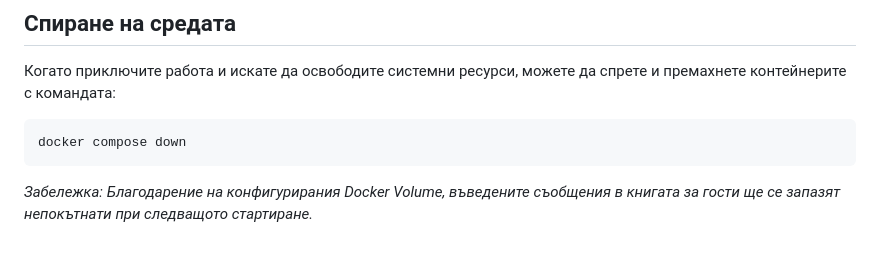
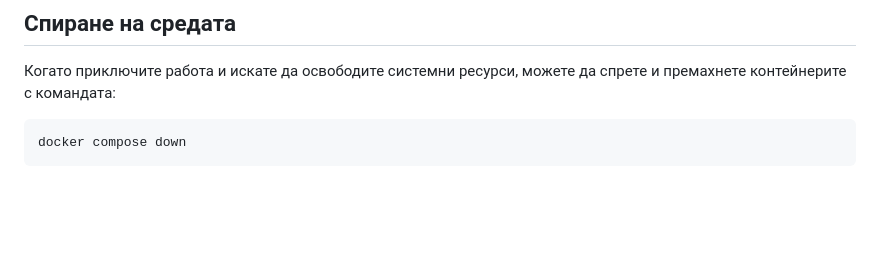
Before and after one commit to PetarK20/cursova-docker, a Markdown page: README.md, the part around the change. Drawn GitHub-style; blank space fills up the shorter version.

````diff
--- a/README.md
+++ b/README.md
@@ -69,4 +69,3 @@ Docker автоматично разпознава това име и прена
 ```bash
 docker compose down
 ```
-*Забележка: Благодарение на конфигурирания Docker Volume, въведените съобщения в книгата за гости ще се запазят непокътнати при следващото стартиране.*
````
